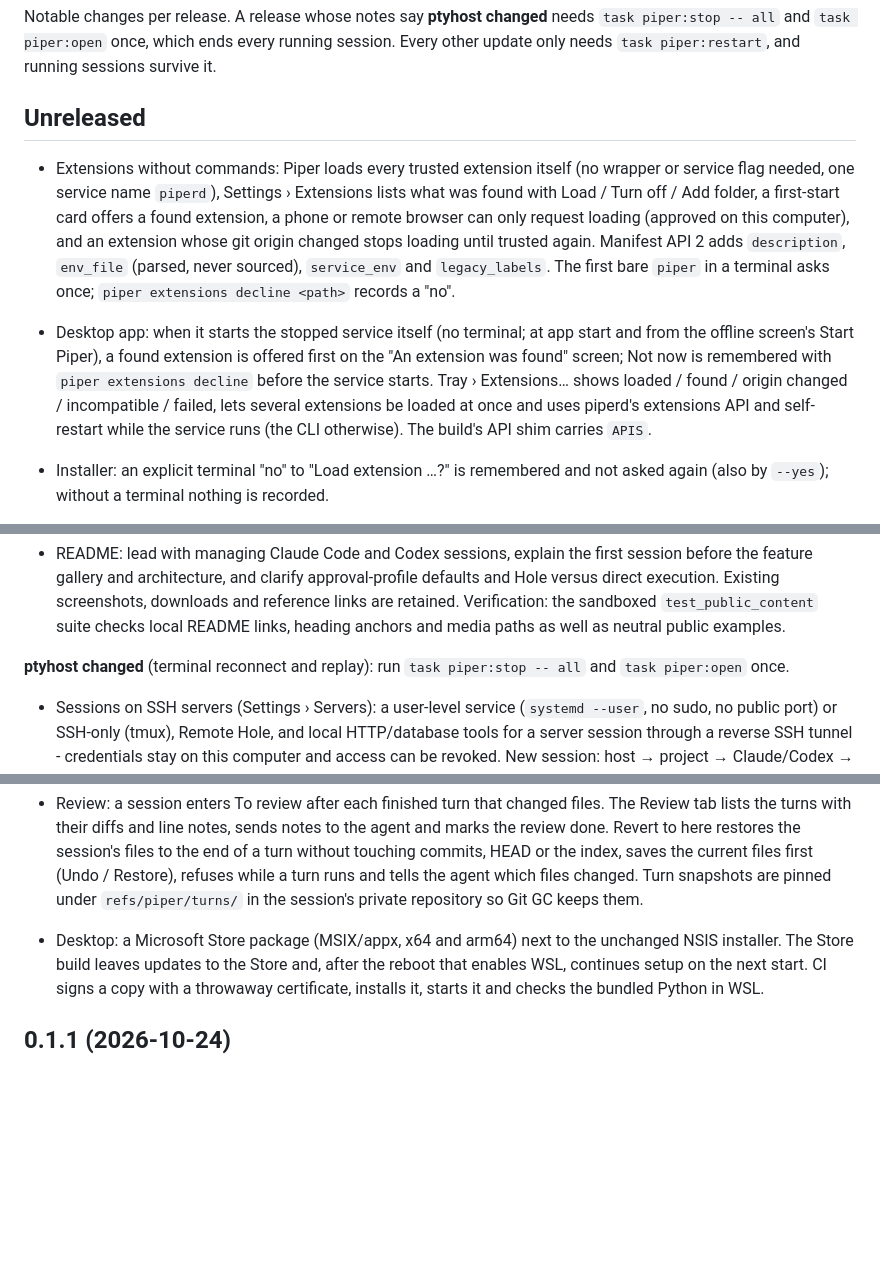
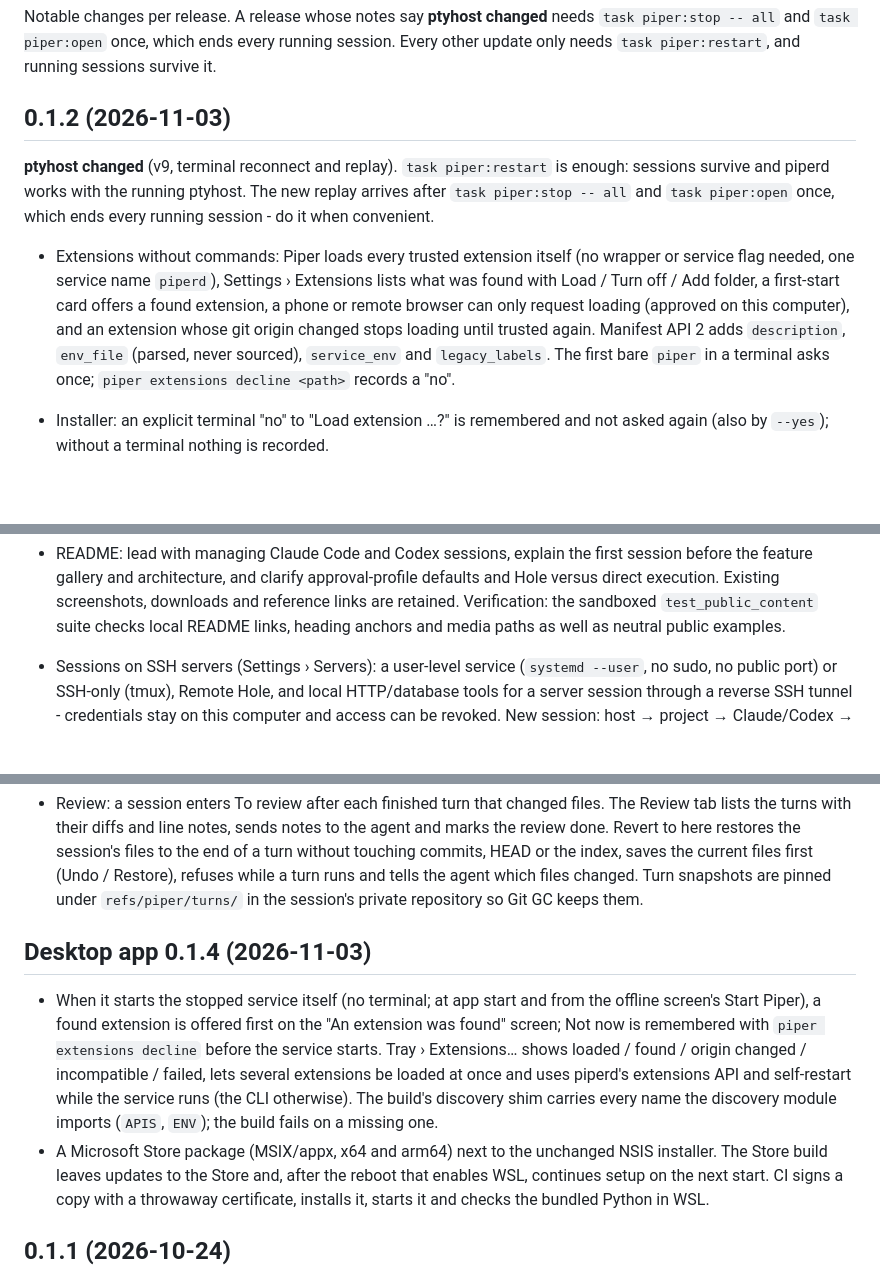
Before and after one commit to Kamest/Piper, a Markdown page: CHANGELOG.md, 3 parts joined by grey strips. Rendered like a GitHub page; blank space fills up the shorter version.

Commit message:
Changelog: 0.1.2 and desktop app 0.1.4
Claude-Session: https://claude.ai/code/session_01Ahj4wDSxo2jWAe491iWdmQ

```diff
--- a/CHANGELOG.md
+++ b/CHANGELOG.md
@@ -4,7 +4,11 @@ Notable changes per release. A release whose notes say **ptyhost changed** needs
 `task piper:open` once, which ends every running session. Every other update only needs `task piper:restart`, and
 running sessions survive it.
 
-## Unreleased
+## 0.1.2 (2026-11-03)
+
+**ptyhost changed** (v9, terminal reconnect and replay). `task piper:restart` is enough: sessions survive and
+piperd works with the running ptyhost. The new replay arrives after `task piper:stop -- all` and
+`task piper:open` once, which ends every running session - do it when convenient.
 
 - Extensions without commands: Piper loads every trusted extension itself (no wrapper or service flag needed, one
   service name `piperd`), Settings › Extensions lists what was found with Load / Turn off / Add folder, a first-start
@@ -12,11 +16,6 @@ running sessions survive it.
   and an extension whose git origin changed stops loading until trusted again. Manifest API 2 adds `description`,
   `env_file` (parsed, never sourced), `service_env` and `legacy_labels`. The first bare `piper` in a terminal asks
   once; `piper extensions decline <path>` records a "no".
-- Desktop app: when it starts the stopped service itself (no terminal; at app start and from the offline screen's
-  Start Piper), a found extension is offered first on the "An extension was found" screen; Not now is remembered
-  with `piper extensions decline` before the service starts. Tray › Extensions… shows loaded / found / origin changed /
-  incompatible / failed, lets several extensions be loaded at once and uses piperd's extensions API and self-restart
-  while the service runs (the CLI otherwise). The build's API shim carries `APIS`.
 - Installer: an explicit terminal "no" to "Load extension …?" is remembered and not asked again (also by `--yes`);
   without a terminal nothing is recorded.
 - Updates finish by themselves: after `git pull` the next `piper status` / `open` / `ensure` (or the desktop app)
@@ -49,8 +48,6 @@ running sessions survive it.
   gallery and architecture, and clarify approval-profile defaults and Hole versus direct execution. Existing
   screenshots, downloads and reference links are retained. Verification: the sandboxed `test_public_content`
   suite checks local README links, heading anchors and media paths as well as neutral public examples.
-
-**ptyhost changed** (terminal reconnect and replay): run `task piper:stop -- all` and `task piper:open` once.
 
 - Sessions on SSH servers (Settings › Servers): a user-level service (`systemd --user`, no sudo, no public port)
   or SSH-only (tmux), Remote Hole, and local HTTP/database tools for a server session through a reverse SSH
@@ -97,7 +94,15 @@ running sessions survive it.
   (Undo / Restore), refuses while a turn runs and tells the agent which files changed. Turn snapshots are pinned
   under `refs/piper/turns/` in the session's private repository so Git GC keeps them.
 
-- Desktop: a Microsoft Store package (MSIX/appx, x64 and arm64) next to the unchanged NSIS installer. The Store
+## Desktop app 0.1.4 (2026-11-03)
+
+- When it starts the stopped service itself (no terminal; at app start and from the offline screen's
+  Start Piper), a found extension is offered first on the "An extension was found" screen; Not now is remembered
+  with `piper extensions decline` before the service starts. Tray › Extensions… shows loaded / found / origin changed /
+  incompatible / failed, lets several extensions be loaded at once and uses piperd's extensions API and self-restart
+  while the service runs (the CLI otherwise). The build's discovery shim carries every name the
+  discovery module imports (`APIS`, `ENV`); the build fails on a missing one.
+- A Microsoft Store package (MSIX/appx, x64 and arm64) next to the unchanged NSIS installer. The Store
   build leaves updates to the Store and, after the reboot that enables WSL, continues setup on the next start.
   CI signs a copy with a throwaway certificate, installs it, starts it and checks the bundled Python in WSL.
 
```
